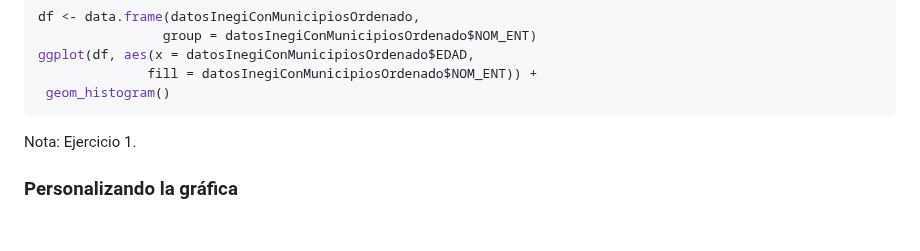
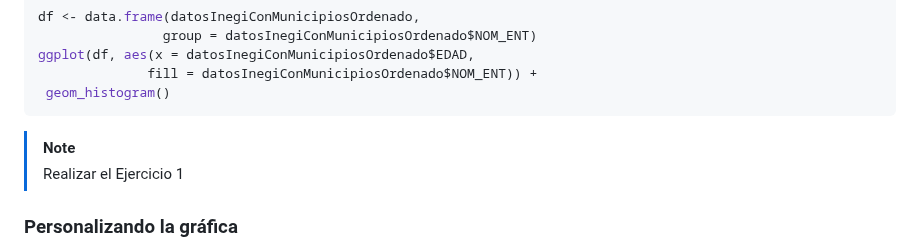
Before and after one commit to cursosRAnalisisDatos/RParaLasCienciasSociales, a Markdown page: presentaciones/modulo7.md, the part around the change. Rendered like a GitHub page; blank space fills up the shorter version.

````diff
--- a/presentaciones/modulo7.md
+++ b/presentaciones/modulo7.md
@@ -121,7 +121,8 @@ ggplot(df, aes(x = datosInegiConMunicipiosOrdenado$EDAD,
   geom_histogram()
  ```
 
-Nota: Ejercicio 1.
+> [!note]
+> Realizar el Ejercicio 1
 
 ### Personalizando la gráfica
 Con este paquete se puede personalizar a gran detalle cada una de las gráficas, en esta sección vamos a explorar algunas de las opciones disponibles.
````
